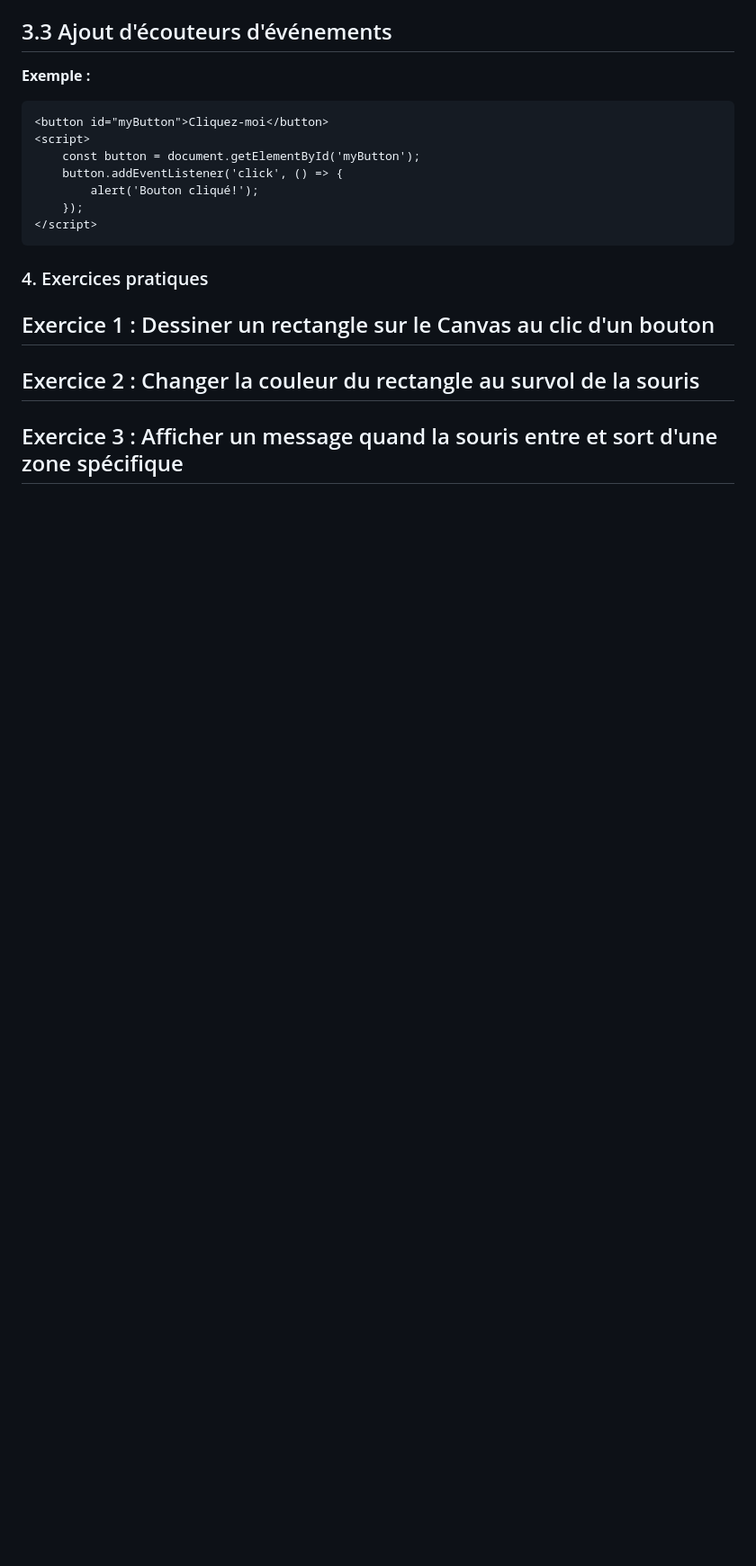
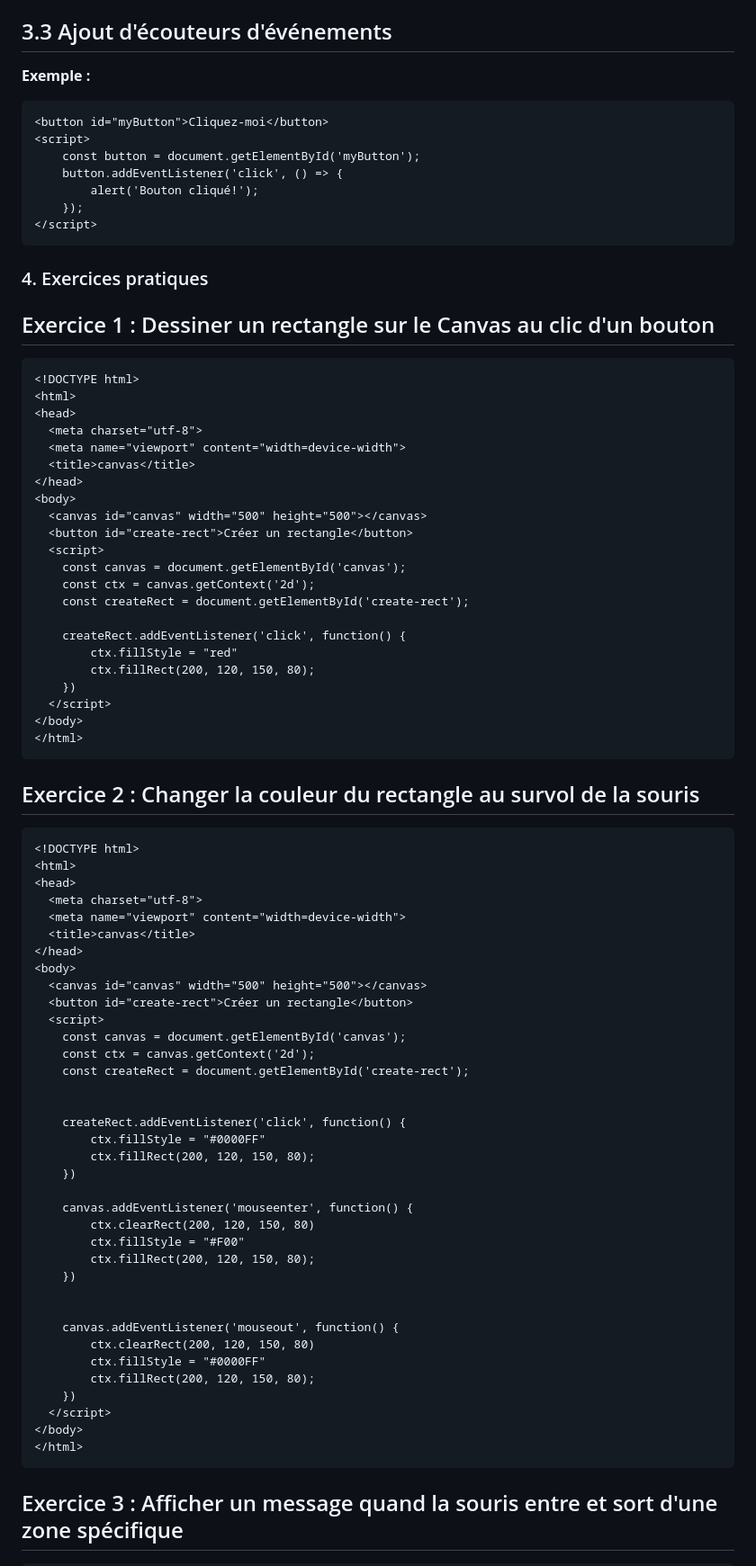
Before and after one commit to mcstnEM/canvas-javascript, a Markdown page: Supports/Fonda/01_Introduction.md, the part around one of its changes. Shown at 90% size. Drawn GitHub-style; blank space fills up the shorter version.

Commit message:
Add corrections to Support/Fonda/01_Introduction.md
- Add correction Exercice 1
- Add correction Exercice 2
- Add correction Exercice 3
- Add correction Exercice 4

````diff
--- a/Supports/Fonda/01_Introduction.md
+++ b/Supports/Fonda/01_Introduction.md
@@ -108,7 +108,71 @@ Un événement est une action ou occurrence détectée par le navigateur (ex : c
 
 ## Exercice 1 : Dessiner un rectangle sur le Canvas au clic d'un bouton
 
+```html
+<!DOCTYPE html>
+<html>
+<head>
+  <meta charset="utf-8">
+  <meta name="viewport" content="width=device-width">
+  <title>canvas</title>
+</head>
+<body>
+  <canvas id="canvas" width="500" height="500"></canvas>
+  <button id="create-rect">Créer un rectangle</button>
+  <script>
+    const canvas = document.getElementById('canvas');
+    const ctx = canvas.getContext('2d');
+    const createRect = document.getElementById('create-rect');
+
+    createRect.addEventListener('click', function() {
+        ctx.fillStyle = "red"
+        ctx.fillRect(200, 120, 150, 80);
+    })
+  </script>
+</body>
+</html>
+```
+
 ## Exercice 2 : Changer la couleur du rectangle au survol de la souris
+
+```html
+<!DOCTYPE html>
+<html>
+<head>
+  <meta charset="utf-8">
+  <meta name="viewport" content="width=device-width">
+  <title>canvas</title>
+</head>
+<body>
+  <canvas id="canvas" width="500" height="500"></canvas>
+  <button id="create-rect">Créer un rectangle</button>
+  <script>
+    const canvas = document.getElementById('canvas');
+    const ctx = canvas.getContext('2d');
+    const createRect = document.getElementById('create-rect');
+
+
+    createRect.addEventListener('click', function() {
+        ctx.fillStyle = "#0000FF"
+        ctx.fillRect(200, 120, 150, 80);
+    })
+
+    canvas.addEventListener('mouseenter', function() {
+        ctx.clearRect(200, 120, 150, 80)
+        ctx.fillStyle = "#F00"
+        ctx.fillRect(200, 120, 150, 80);
+    })
+
+
+    canvas.addEventListener('mouseout', function() {
+        ctx.clearRect(200, 120, 150, 80)
+        ctx.fillStyle = "#0000FF"
+        ctx.fillRect(200, 120, 150, 80);
+    })
+  </script>
+</body>
+</html>
+```
 
 ## Exercice 3 : Afficher un message quand la souris entre et sort d'une zone spécifique
 
````
Also changed, not shown: other parts of Supports/Fonda/01_Introduction.md (+77 -0 lines).
